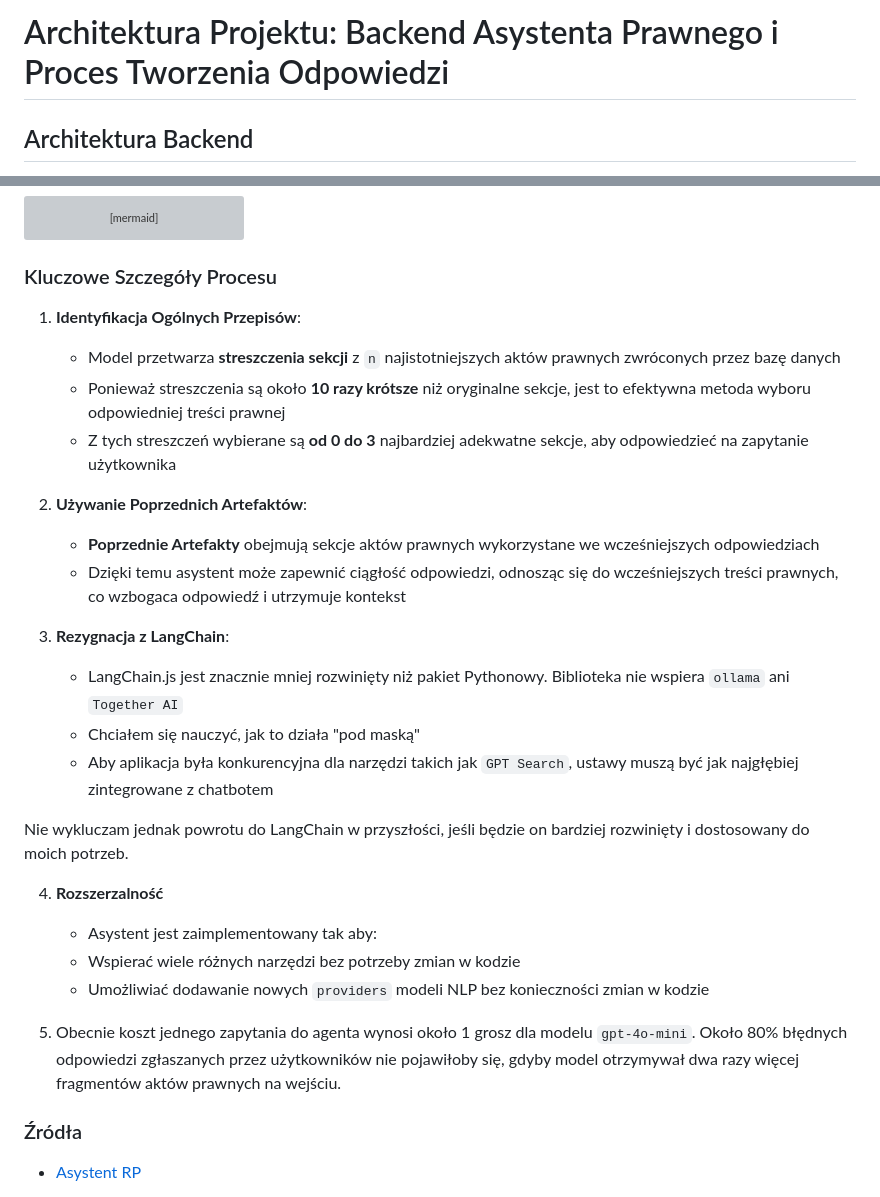
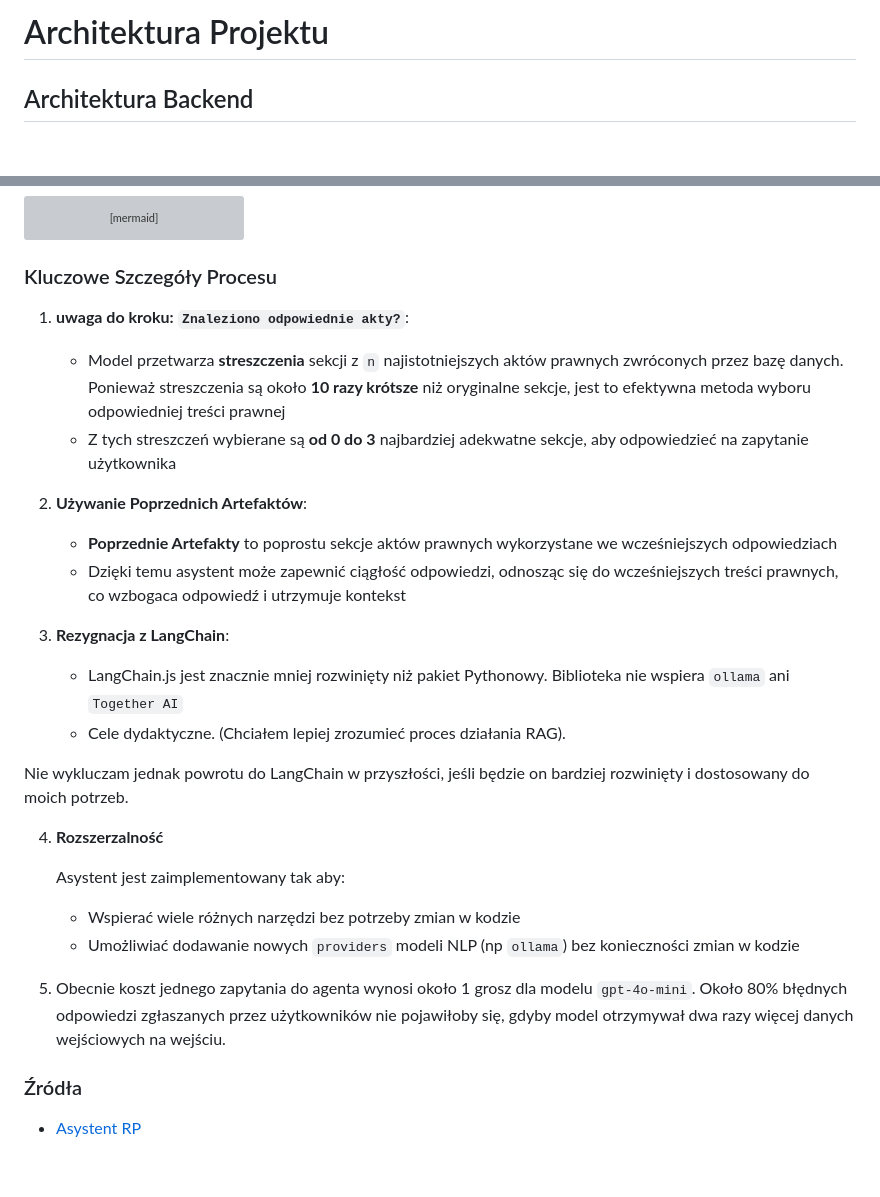
Before and after one commit to miskibin/sejm-stats, a Markdown page: architecture.md, 2 parts joined by grey strips. Drawn GitHub-style; blank space fills up the shorter version; grey boxes are pictures that could not be loaded.

Commit message:
Update architecture documentation for clarity and accuracy

```diff
--- a/architecture.md
+++ b/architecture.md
@@ -1,4 +1,4 @@
-# Architektura Projektu: Backend Asystenta Prawnego i Proces Tworzenia Odpowiedzi
+# Architektura Projektu
 
 ## Architektura Backend
 
@@ -84,28 +84,27 @@ flowchart TD
 
 ### Kluczowe Szczegóły Procesu
 
-1. **Identyfikacja Ogólnych Przepisów**:
-   - Model przetwarza **streszczenia sekcji** z `n` najistotniejszych aktów prawnych zwróconych przez bazę danych
-   - Ponieważ streszczenia są około **10 razy krótsze** niż oryginalne sekcje, jest to efektywna metoda wyboru odpowiedniej treści prawnej
+1. **uwaga do kroku: `Znaleziono odpowiednie akty?`**:
+   - Model przetwarza **streszczenia** sekcji z `n` najistotniejszych aktów prawnych zwróconych przez bazę danych. Ponieważ streszczenia są około **10 razy krótsze** niż oryginalne sekcje, jest to efektywna metoda wyboru odpowiedniej treści prawnej
    - Z tych streszczeń wybierane są **od 0 do 3** najbardziej adekwatne sekcje, aby odpowiedzieć na zapytanie użytkownika
 
 2. **Używanie Poprzednich Artefaktów**:
-   - **Poprzednie Artefakty** obejmują sekcje aktów prawnych wykorzystane we wcześniejszych odpowiedziach
+   - **Poprzednie Artefakty** to poprostu sekcje aktów prawnych wykorzystane we wcześniejszych odpowiedziach
    - Dzięki temu asystent może zapewnić ciągłość odpowiedzi, odnosząc się do wcześniejszych treści prawnych, co wzbogaca odpowiedź i utrzymuje kontekst
 
 3. **Rezygnacja z LangChain**:
    - LangChain.js jest znacznie mniej rozwinięty niż pakiet Pythonowy. Biblioteka nie wspiera `ollama` ani `Together AI`
-   - Chciałem się nauczyć, jak to działa "pod maską"
-   - Aby aplikacja była konkurencyjna dla narzędzi takich jak `GPT Search`, ustawy muszą być jak najgłębiej zintegrowane z chatbotem
+   - Cele dydaktyczne. (Chciałem lepiej zrozumieć proces działania RAG).
 
 Nie wykluczam jednak powrotu do LangChain w przyszłości, jeśli będzie on bardziej rozwinięty i dostosowany do moich potrzeb.
 
 4. **Rozszerzalność**
-    - Asystent jest zaimplementowany tak aby:
+
+    Asystent jest zaimplementowany tak aby:
     - Wspierać wiele różnych narzędzi bez potrzeby zmian w kodzie
-    - Umożliwiać dodawanie nowych `providers` modeli NLP bez konieczności zmian w kodzie
+    - Umożliwiać dodawanie nowych `providers` modeli  NLP (np `ollama`) bez konieczności zmian w kodzie
 
-5. Obecnie koszt jednego zapytania do agenta wynosi około 1 grosz dla modelu `gpt-4o-mini`. Około 80% błędnych odpowiedzi zgłaszanych przez użytkowników nie pojawiłoby się, gdyby model otrzymywał dwa razy więcej fragmentów aktów prawnych na wejściu.
+5. Obecnie koszt jednego zapytania do agenta wynosi około 1 grosz dla modelu `gpt-4o-mini`. Około 80% błędnych odpowiedzi zgłaszanych przez użytkowników nie pojawiłoby się, gdyby model otrzymywał dwa razy więcej danych wejściowych na wejściu.
 
 ### Źródła
 - [Asystent RP](https://chat.sejm-stats.pl/)
```
